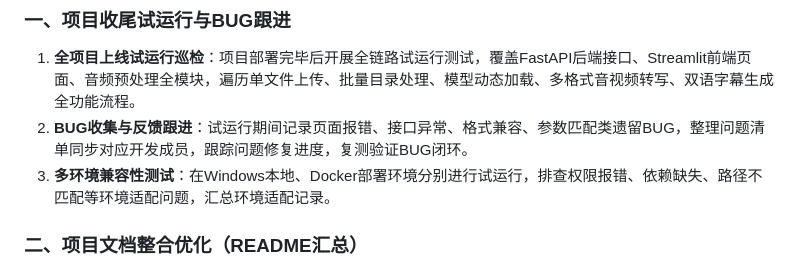
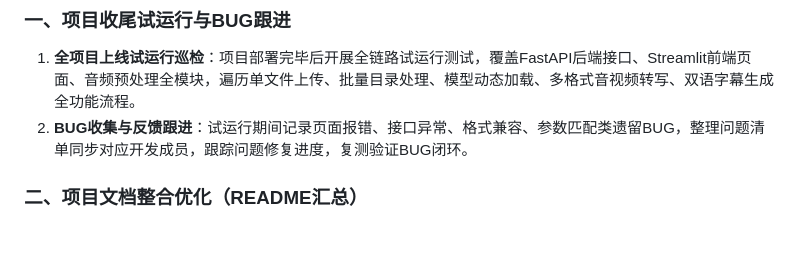
Before and after one commit to ypj06/whisper-fastapi, a Markdown page: 小组人员分工情况(1).md, the part around the change. Rendered like a GitHub page; blank space fills up the shorter version.

```diff
--- a/小组人员分工情况(1).md
+++ b/小组人员分工情况(1).md
@@ -36,7 +36,6 @@
 ### 一、项目收尾试运行与BUG跟进
 1. **全项目上线试运行巡检**：项目部署完毕后开展全链路试运行测试，覆盖FastAPI后端接口、Streamlit前端页面、音频预处理全模块，遍历单文件上传、批量目录处理、模型动态加载、多格式音视频转写、双语字幕生成全功能流程。
 2. **BUG收集与反馈跟进**：试运行期间记录页面报错、接口异常、格式兼容、参数匹配类遗留BUG，整理问题清单同步对应开发成员，跟踪问题修复进度，复测验证BUG闭环。
-3. **多环境兼容性测试**：在Windows本地、Docker部署环境分别进行试运行，排查权限报错、依赖缺失、路径不匹配等环境适配问题，汇总环境适配记录。
 
 ### 二、项目文档整合优化（README汇总）
 1. **多文档归集梳理**：拉取仓库内现有零散说明文档（部署文档、环境安装文档、功能说明、排错文档），拆分提取各模块部署步骤、环境依赖、功能介绍、常见报错解决方案。
```
